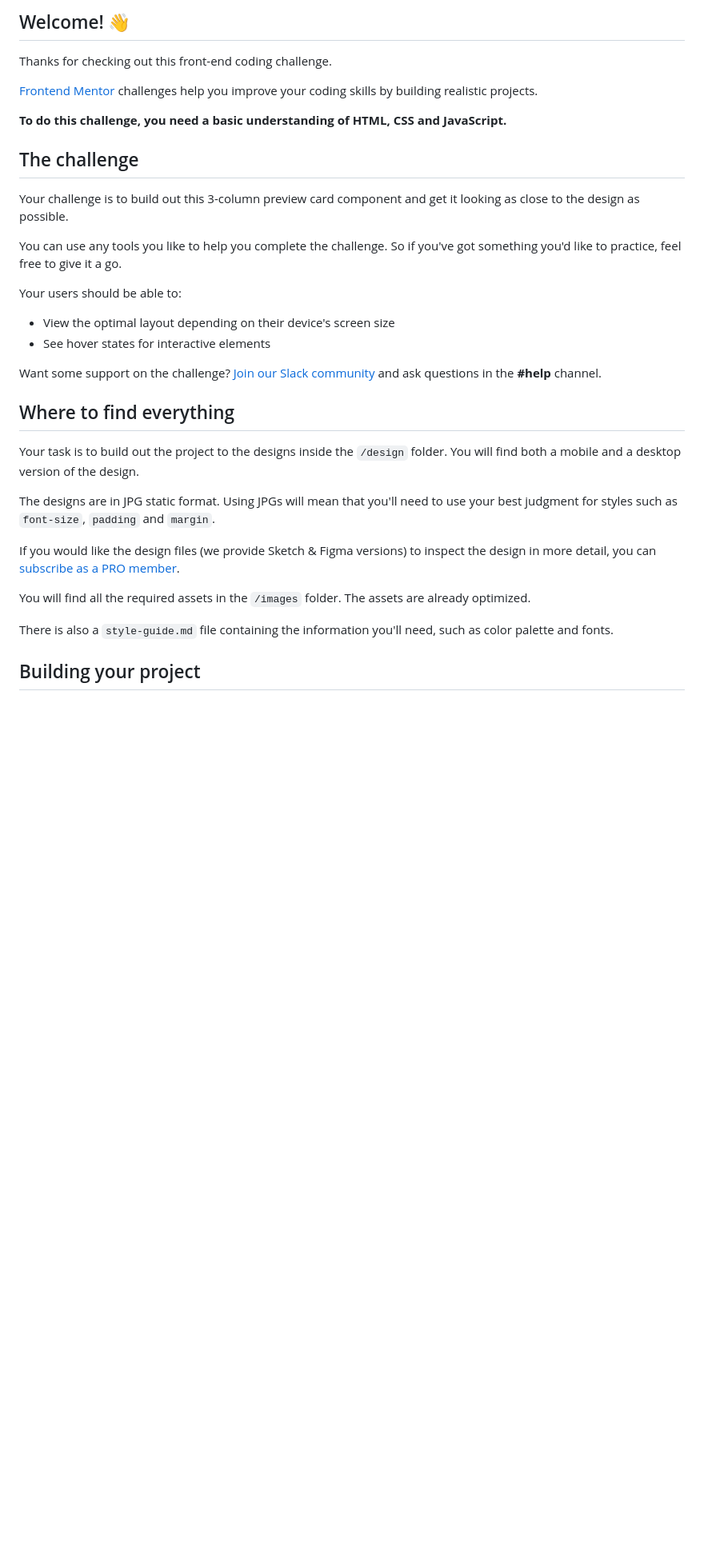
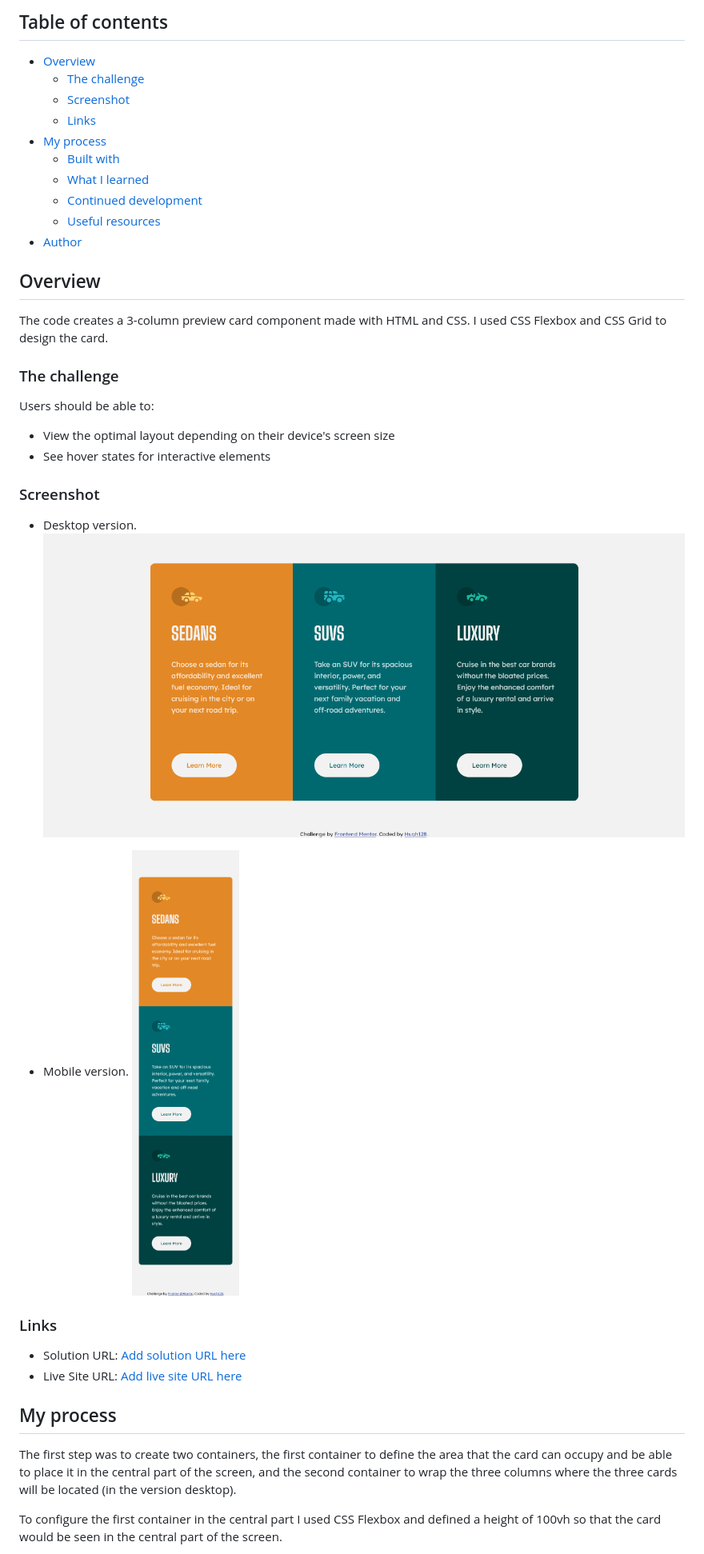
Before and after one commit to hugh128/3-column_preview_card, a Markdown page: README.md, the part around the change printed below. Shown: that part at 80% size. Rendered like a GitHub page; pictures changed too: images/screenshots/screenshot_desktop.png (added), images/screenshots/screenshot_mobile.png (added); blank space fills up the shorter version.

Commit message:
Updated README.md and added page screenshots.

```diff
--- a/README.md
+++ b/README.md
@@ -4,36 +4,43 @@
 
-## Welcome! 👋
+## Table of contents
 
-Thanks for checking out this front-end coding challenge.
+- [Overview](#overview)
+  - [The challenge](#the-challenge)
+  - [Screenshot](#screenshot)
+  - [Links](#links)
+- [My process](#my-process)
+  - [Built with](#built-with)
+  - [What I learned](#what-i-learned)
+  - [Continued development](#continued-development)
+  - [Useful resources](#useful-resources)
+- [Author](#author)
 
-[Frontend Mentor](https://www.frontendmentor.io) challenges help you improve your coding skills by building realistic projects.
+## Overview
+The code creates a 3-column preview card component made with HTML and CSS. I used CSS Flexbox and CSS Grid to design the card.
 
-**To do this challenge, you need a basic understanding of HTML, CSS and JavaScript.**
+### The challenge
 
-## The challenge
-
-Your challenge is to build out this 3-column preview card component and get it looking as close to the design as possible.
-
-You can use any tools you like to help you complete the challenge. So if you've got something you'd like to practice, feel free to give it a go.
-
-Your users should be able to:
+Users should be able to:
 
 - View the optimal layout depending on their device's screen size
 - See hover states for interactive elements
 
-Want some support on the challenge? [Join our Slack community](https://www.frontendmentor.io/slack) and ask questions in the **#help** channel.
+### Screenshot
 
-## Where to find everything
+- Desktop version.
+![](./images/screenshots/screenshot_desktop.png)
 
-Your task is to build out the project to the designs inside the `/design` folder. You will find both a mobile and a desktop version of the design.
+- Mobile version.
+![](./images/screenshots/screenshot_mobile.png)
 
-The designs are in JPG static format. Using JPGs will mean that you'll need to use your best judgment for styles such as `font-size`, `padding` and `margin`.
+### Links
 
-If you would like the design files (we provide Sketch & Figma versions) to inspect the design in more detail, you can [subscribe as a PRO member](https://www.frontendmentor.io/pro).
+- Solution URL: [Add solution URL here](https://your-solution-url.com)
+- Live Site URL: [Add live site URL here](https://your-live-site-url.com)
 
-You will find all the required assets in the `/images` folder. The assets are already optimized.
+## My process
 
-There is also a `style-guide.md` file containing the information you'll need, such as color palette and fonts.
+The first step was to create two containers, the first container to define the area that the card can occupy and be able to place it in the central part of the screen, and the second container to wrap the three columns where the three cards will be located (in the version desktop).
 
-## Building your project
+To configure the first container in the central part I used CSS Flexbox and defined a height of 100vh so that the card would be seen in the central part of the screen.
 
```
Also changed, not shown: other parts of README.md (+29 -40 lines), README-template.md (deleted, +0 -111 lines), 1 other file.
